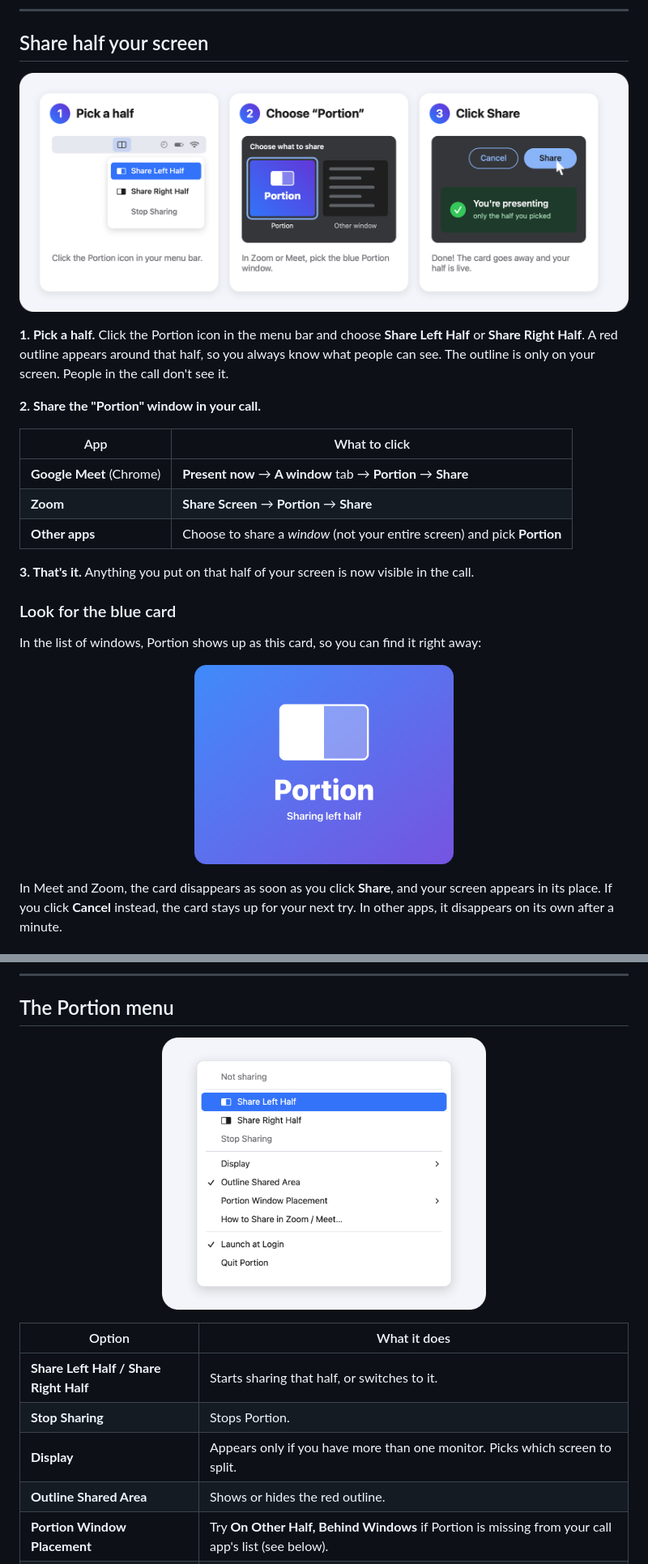
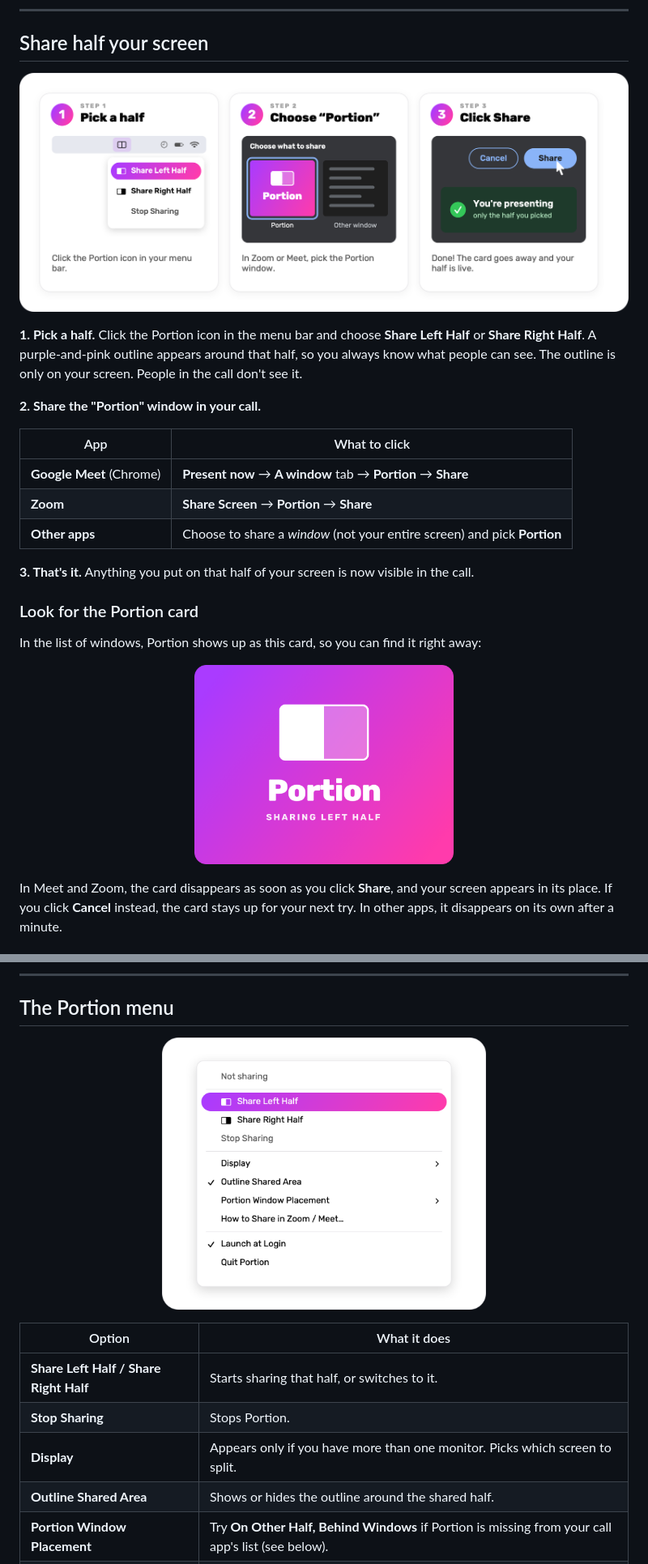
Before and after one commit to hcsdrose/Portion, a Markdown page: README.md, 2 parts joined by grey strips. Shown at 81% size. Rendered like a GitHub page; pictures changed too: docs/images/menu.png, docs/images/portion-card.png, docs/images/three-steps.png.

```diff
--- a/README.md
+++ b/README.md
@@ -36,7 +36,7 @@ Zoom and Chrome need the same permission to share windows. If you've shared your
   <img src="docs/images/three-steps.png" alt="Step 1: choose Share Left Half from the Portion menu. Step 2: choose the Portion window in Zoom or Meet. Step 3: click Share." width="800">
 </p>
 
-**1. Pick a half.** Click the Portion icon in the menu bar and choose **Share Left Half** or **Share Right Half**. A red outline appears around that half, so you always know what people can see. The outline is only on your screen. People in the call don't see it.
+**1. Pick a half.** Click the Portion icon in the menu bar and choose **Share Left Half** or **Share Right Half**. A purple-and-pink outline appears around that half, so you always know what people can see. The outline is only on your screen. People in the call don't see it.
 
 **2. Share the "Portion" window in your call.**
 
@@ -48,7 +48,7 @@ Zoom and Chrome need the same permission to share windows. If you've shared your
 
 **3. That's it.** Anything you put on that half of your screen is now visible in the call.
 
-### Look for the blue card
+### Look for the Portion card
 
 In the list of windows, Portion shows up as this card, so you can find it right away:
 
@@ -79,7 +79,7 @@ Stop presenting in your call as usual, then choose **Stop Sharing** in the Porti
 | **Share Left Half / Share Right Half** | Starts sharing that half, or switches to it. |
 | **Stop Sharing** | Stops Portion. |
 | **Display** | Appears only if you have more than one monitor. Picks which screen to split. |
-| **Outline Shared Area** | Shows or hides the red outline. |
+| **Outline Shared Area** | Shows or hides the outline around the shared half. |
 | **Portion Window Placement** | Try **On Other Half, Behind Windows** if Portion is missing from your call app's list (see below). |
 | **How to Share in Zoom / Meet…** | A quick reminder of the steps. |
 | **Launch at Login** | Starts Portion automatically when you log in. |
```
Also changed, not shown: other parts of README.md (+3 -3 lines), BUILDING.md (+8 -2 lines), docs/images/how-it-works.png, 9 other files.
